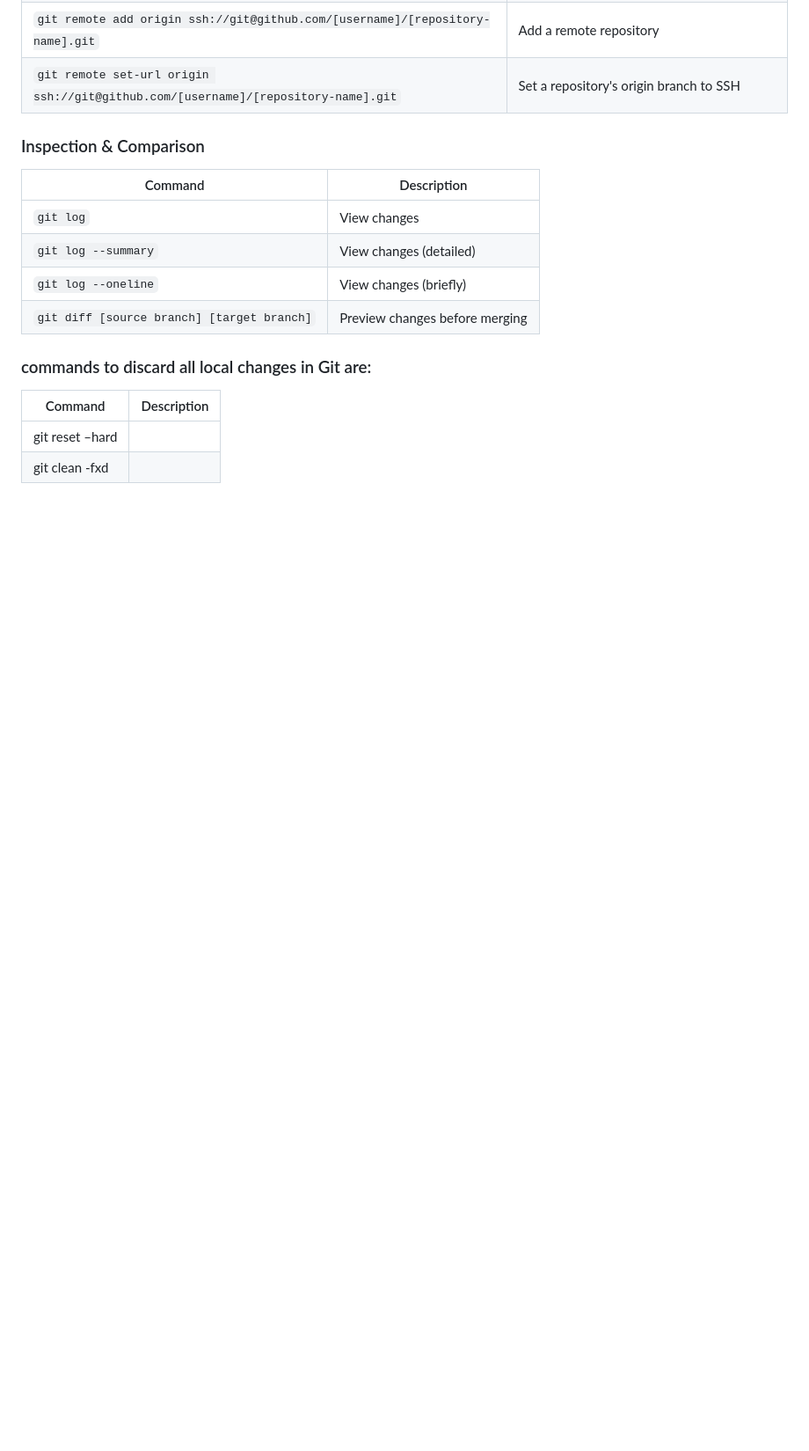
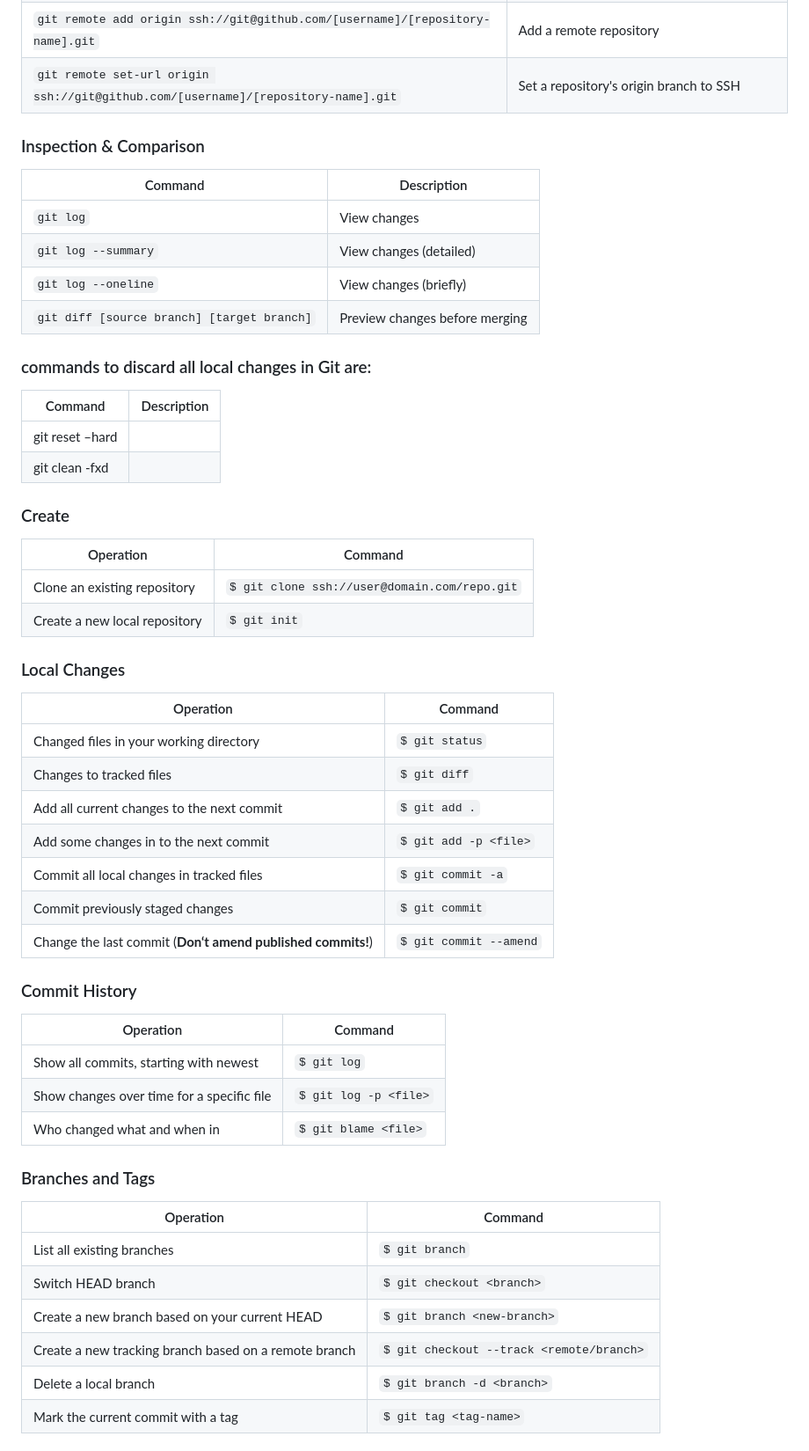
Before and after one commit to gohils/zemr_notebook, a Markdown page: 0 gitflow.md, the part around one of its changes. Shown at 88% size. Rendered like a GitHub page; blank space fills up the shorter version.

```diff
--- a/0 gitflow.md
+++ b/0 gitflow.md
@@ -211,3 +211,43 @@ _A list of my commonly used Git commands_
 | ------- | ----------- |
 |git reset –hard|
 |git clean -fxd|
+
+### Create
+
+
+| Operation                                      | Command                    |
+|------------------------------------------------|----------------------------|
+| Clone an existing repository  | `$ git clone ssh://user@domain.com/repo.git`|
+| Create a new local repository | `$ git init`                                |
+
+### Local Changes
+
+| Operation                                      | Command                    |
+|------------------------------------------------|----------------------------|
+| Changed files in your working directory | `$ git status` |
+| Changes to tracked files | `$ git diff` |
+| Add all current changes to the next commit | `$ git add .` |
+| Add some changes in <file> to the next commit | `$ git add -p <file>` |
+| Commit all local changes in tracked files | `$ git commit -a` |
+| Commit previously staged changes | `$ git commit` |
+| Change the last commit (__Don‘t amend published commits!__) | `$ git commit --amend` |
+
+### Commit History
+
+| Operation                                      | Command                    |
+|------------------------------------------------|----------------------------|
+| Show all commits, starting with newest | `$ git log` |
+| Show changes over time for a specific file | `$ git log -p <file>` |
+| Who changed what and when in <file> | `$ git blame <file>` |
+
+### Branches and Tags
+
+| Operation                                      | Command                    |
+|------------------------------------------------|----------------------------|
+| List all existing branches | `$ git branch` |
+| Switch HEAD branch | `$ git checkout <branch>` |
+| Create a new branch based on your current HEAD | `$ git branch <new-branch>` |
+| Create a new tracking branch based on a remote branch | `$ git checkout --track <remote/branch>` |
+| Delete a local branch | `$ git branch -d <branch>` |
+| Mark the current commit with a tag | `$ git tag <tag-name>` |
+
```
Also changed, not shown: other parts of 0 gitflow.md (+34 -0 lines).
